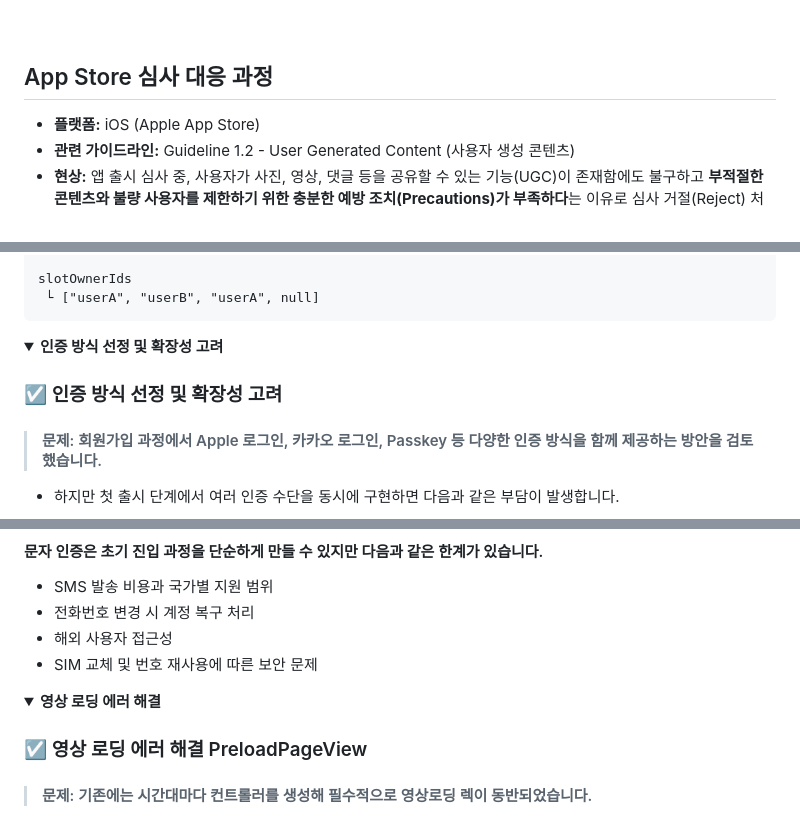
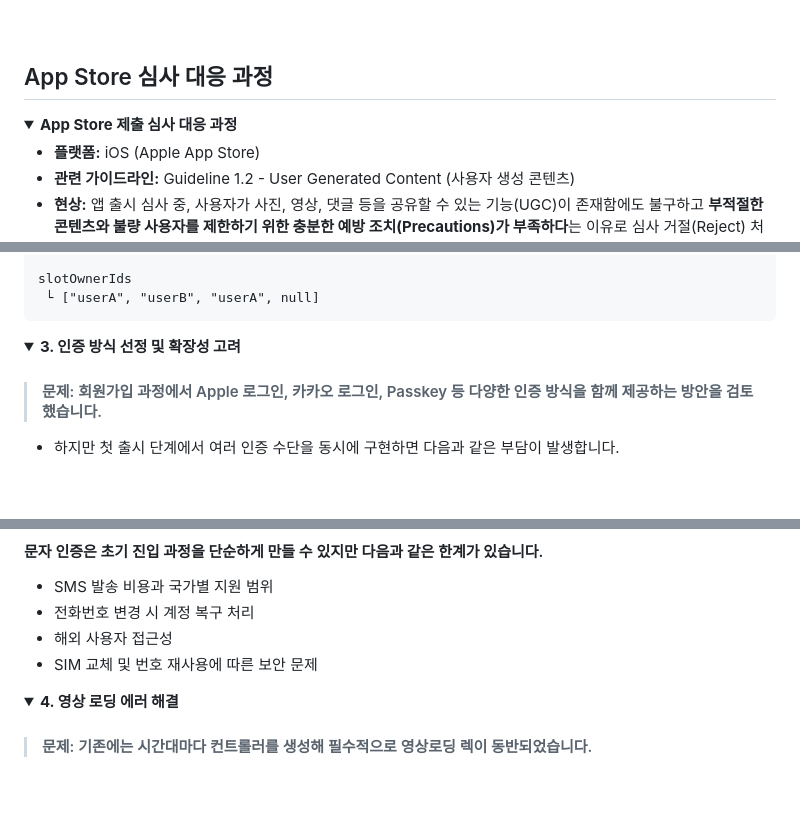
Before and after one commit to Goatt8/SLOTT_app, a Markdown page: README.md, 3 parts joined by grey strips. Rendered like a GitHub page; folded sections open; blank space fills up the shorter version.

```diff
--- a/README.md
+++ b/README.md
@@ -70,6 +70,9 @@ _____________________
 
 ## App Store 심사 대응 과정
 
+<details>
+<summary><strong>App Store 제출 심사 대응 과정</strong></summary>
+
 - **플랫폼:** iOS (Apple App Store)
 - **관련 가이드라인:** Guideline 1.2 - User Generated Content (사용자 생성 콘텐츠)
 - **현상:** 앱 출시 심사 중, 사용자가 사진, 영상, 댓글 등을 공유할 수 있는 기능(UGC)이 존재함에도 불구하고 **부적절한 콘텐츠와 불량 사용자를 제한하기 위한 충분한 예방 조치(Precautions)가 부족하다**는 이유로 심사 거절(Reject) 처리가 됨.
@@ -179,9 +183,7 @@ slotOwnerIds
 </details>
 
 <details>
-<summary><strong>인증 방식 선정 및 확장성 고려</strong></summary>
-
-### :ballot_box_with_check: 인증 방식 선정 및 확장성 고려
+<summary><strong>3. 인증 방식 선정 및 확장성 고려</strong></summary>
 
 > #### 문제: 회원가입 과정에서 Apple 로그인, 카카오 로그인, Passkey 등 다양한 인증 방식을 함께 제공하는 방안을 검토했습니다.
 * 하지만 첫 출시 단계에서 여러 인증 수단을 동시에 구현하면 다음과 같은 부담이 발생합니다.
@@ -204,9 +206,7 @@ slotOwnerIds
 </details>
 
 <details>
-<summary><strong>영상 로딩 에러 해결</strong></summary>
-
-### :ballot_box_with_check: 영상 로딩 에러 해결 PreloadPageView
+<summary><strong>4. 영상 로딩 에러 해결</strong></summary>
 
 > #### 문제: 기존에는 시간대마다 컨트롤러를 생성해 필수적으로 영상로딩 렉이 동반되었습니다.
 
```
Also changed, not shown: other parts of README.md (+17 -17 lines).
